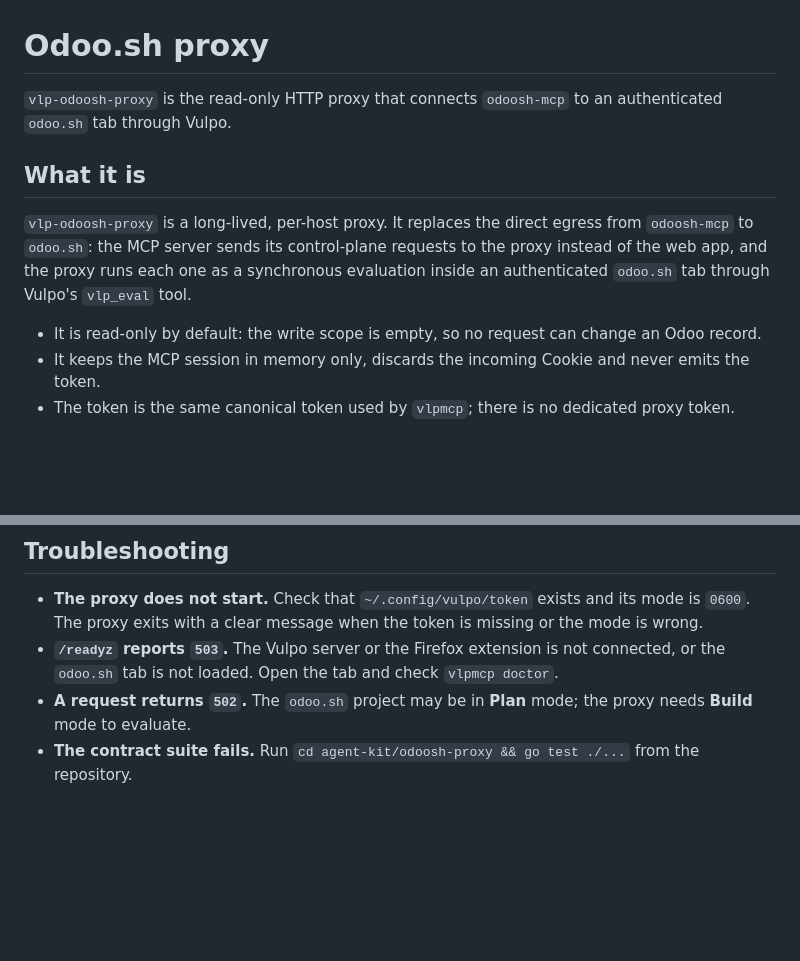
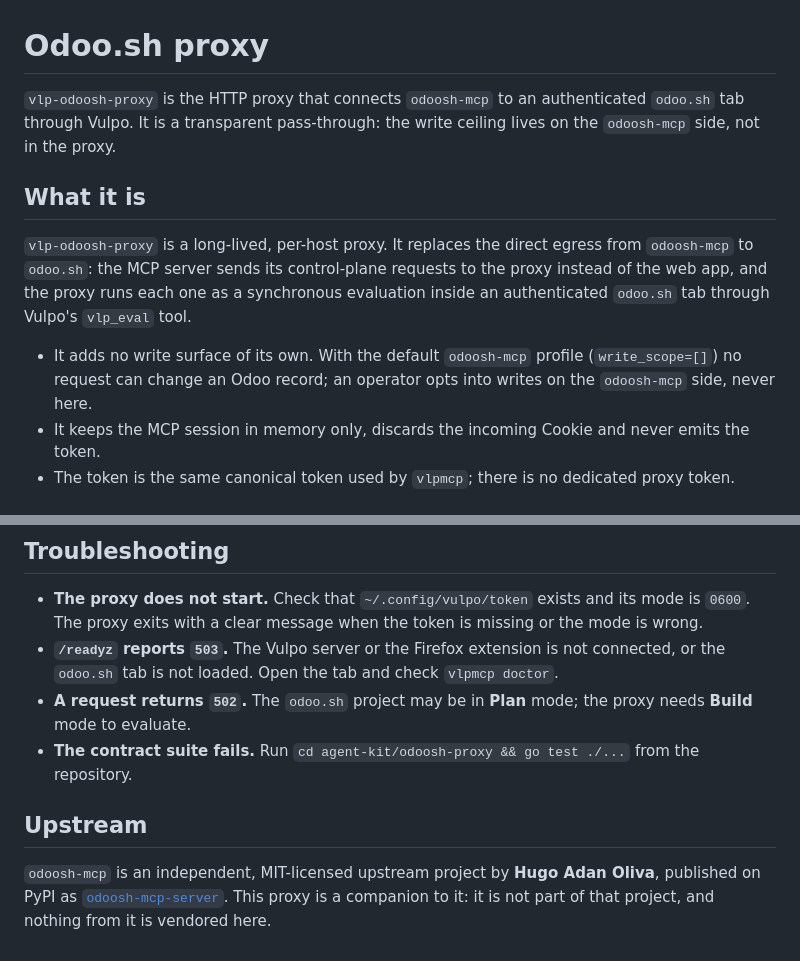
Before and after one commit to ofapsaas/vulpo, a Markdown page: docs/odoosh-proxy.md, 2 parts joined by grey strips. Drawn GitHub-style; blank space fills up the shorter version.

Commit message:
docs(fb-025-004): proxy no es read-only + referencia al upstream odoosh-mcp (Hugo Adan Oliva)

```diff
--- a/docs/odoosh-proxy.md
+++ b/docs/odoosh-proxy.md
@@ -1,7 +1,8 @@
 # Odoo.sh proxy
 
-`vlp-odoosh-proxy` is the read-only HTTP proxy that connects `odoosh-mcp` to
-an authenticated `odoo.sh` tab through Vulpo.
+`vlp-odoosh-proxy` is the HTTP proxy that connects `odoosh-mcp` to an
+authenticated `odoo.sh` tab through Vulpo. It is a transparent pass-through:
+the write ceiling lives on the `odoosh-mcp` side, not in the proxy.
 
 ## What it is
 
@@ -11,8 +12,9 @@ requests to the proxy instead of the web app, and the proxy runs each one as a
 synchronous evaluation inside an authenticated `odoo.sh` tab through Vulpo's
 `vlp_eval` tool.
 
-- It is read-only by default: the write scope is empty, so no request can
-  change an Odoo record.
+- It adds no write surface of its own. With the default `odoosh-mcp` profile
+  (`write_scope=[]`) no request can change an Odoo record; an operator opts
+  into writes on the `odoosh-mcp` side, never here.
 - It keeps the MCP session in memory only, discards the incoming Cookie and
   never emits the token.
 - The token is the same canonical token used by `vlpmcp`; there is no
@@ -141,3 +143,11 @@ Without a browser or a server the proxy still starts and `/healthz` answers
   the proxy needs **Build** mode to evaluate.
 - **The contract suite fails.** Run `cd agent-kit/odoosh-proxy && go test ./...`
   from the repository.
+
+## Upstream
+
+`odoosh-mcp` is an independent, MIT-licensed upstream project by
+**Hugo Adan Oliva**, published on PyPI as
+[`odoosh-mcp-server`](https://pypi.org/project/odoosh-mcp-server/). This proxy
+is a companion to it: it is not part of that project, and nothing from it is
+vendored here.
```
